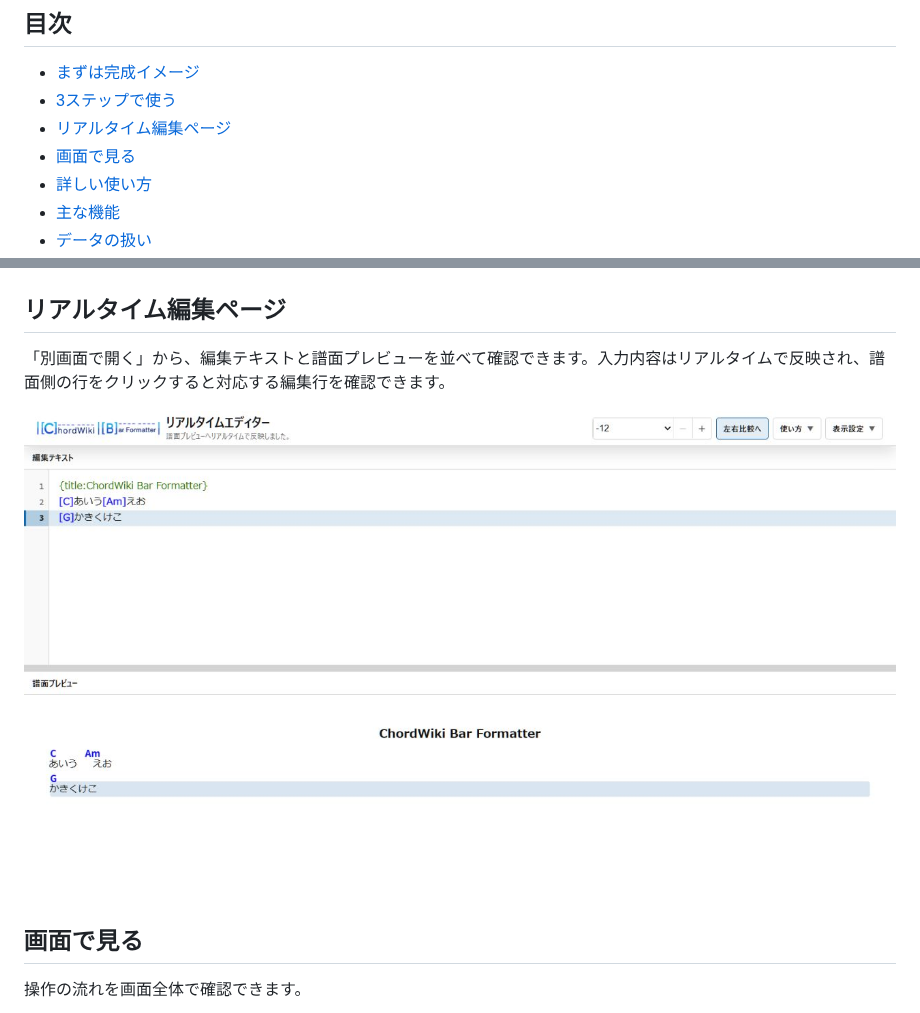
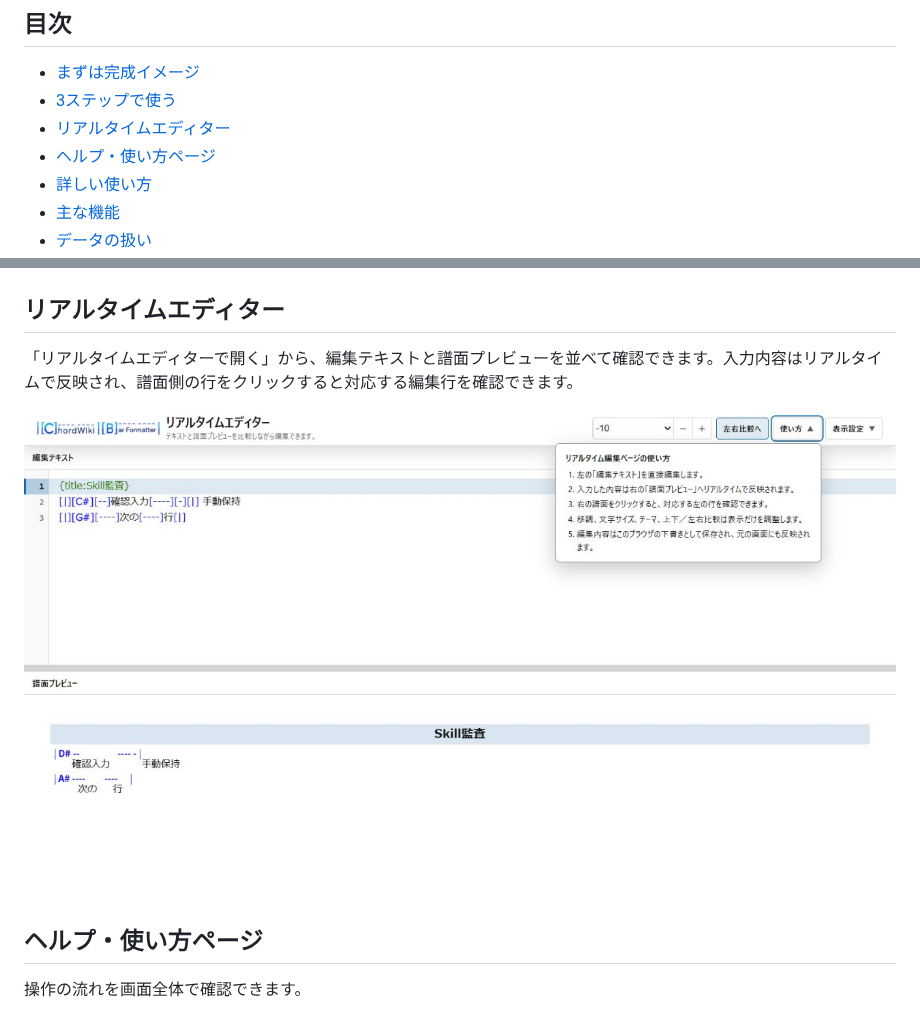
Before and after one commit to mapida222/ChordWiki-Bar-Formatter, a Markdown page: README.md, 2 parts joined by grey strips. Drawn GitHub-style; pictures changed too: docs/images/readme-realtime-editor.png.

Commit message:
[LAYOUT-026] リアルタイムエディターとREADMEを更新

```diff
--- a/README.md
+++ b/README.md
@@ -15,8 +15,8 @@ ChordPro形式のコード譜へ、**小節線と音の長さを表す記号を
 
 - [まずは完成イメージ](#まずは完成イメージ)
 - [3ステップで使う](#3ステップで使う)
-- [リアルタイム編集ページ](#リアルタイム編集ページ)
-- [画面で見る](#画面で見る)
+- [リアルタイムエディター](#リアルタイムエディター)
+- [ヘルプ・使い方ページ](#ヘルプ使い方ページ)
 - [詳しい使い方](#詳しい使い方)
 - [主な機能](#主な機能)
 - [データの扱い](#データの扱い)
@@ -56,7 +56,7 @@ ChordPro形式のコード譜へ、**小節線と音の長さを表す記号を
 
 ![ChordWiki形式の譜面プレビュー](docs/images/readme-score-preview.png)
 
-## リアルタイム編集ページ
+## リアルタイムエディター
 
-「別画面で開く」から、編集テキストと譜面プレビューを並べて確認できます。入力内容はリアルタイムで反映され、譜面側の行をクリックすると対応する編集行を確認できます。
+「リアルタイムエディターで開く」から、編集テキストと譜面プレビューを並べて確認できます。入力内容はリアルタイムで反映され、譜面側の行をクリックすると対応する編集行を確認できます。
 
@@ -64,5 +64,5 @@ ChordPro形式のコード譜へ、**小節線と音の長さを表す記号を
 
-## 画面で見る
+## ヘルプ・使い方ページ
 
 操作の流れを画面全体で確認できます。
 
```
Also changed, not shown: other parts of README.md (+1 -1 lines), MANAGEMENT_IDS.md (+5 -0 lines), 10 other files.
